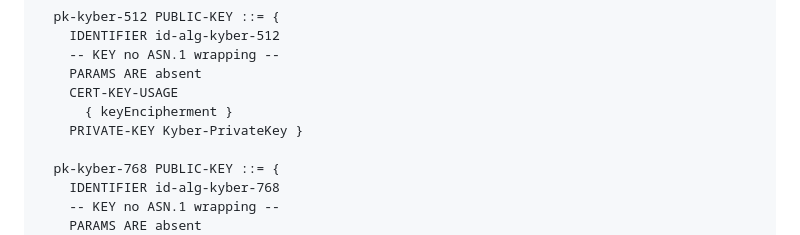
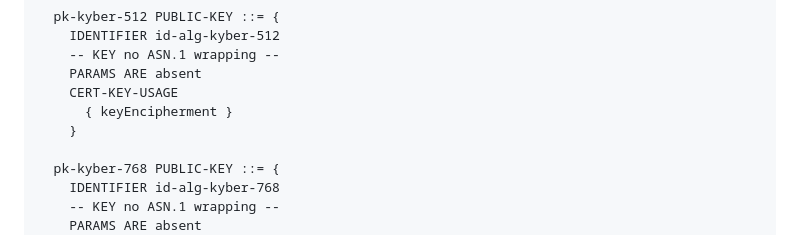
Before and after one commit to lamps-wg/kyber-certificates, a Markdown page: draft-ietf-lamps-kyber-certificates.md, the part around the change. Drawn GitHub-style.

```diff
--- a/draft-ietf-lamps-kyber-certificates.md
+++ b/draft-ietf-lamps-kyber-certificates.md
@@ -178,7 +178,7 @@ certificate extension MUST only contain keyEncipherment
     PARAMS ARE absent
     CERT-KEY-USAGE
       { keyEncipherment }
-    PRIVATE-KEY Kyber-PrivateKey }
+    }
 
   pk-kyber-768 PUBLIC-KEY ::= {
     IDENTIFIER id-alg-kyber-768
```
